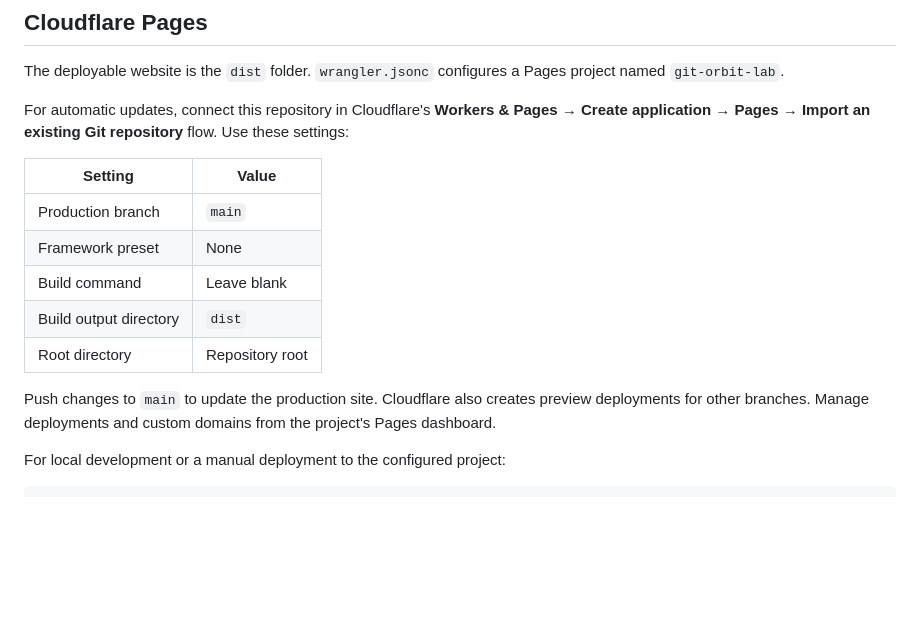
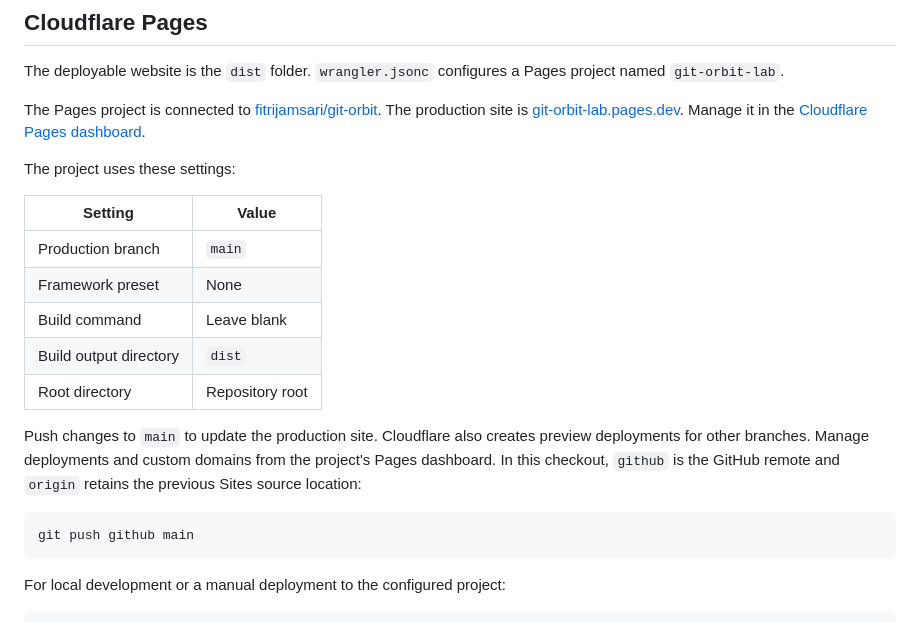
Before and after one commit to fitrijamsari/git-orbit, a Markdown page: README.md, the part around the change. Rendered like a GitHub page; blank space fills up the shorter version.

Commit message:
Document GitHub-connected Cloudflare Pages deployment

````diff
--- a/README.md
+++ b/README.md
@@ -18,7 +18,9 @@ Open http://127.0.0.1:4173. No build step or application dependencies are requir
 
 The deployable website is the `dist` folder. `wrangler.jsonc` configures a Pages project named `git-orbit-lab`.
 
-For automatic updates, connect this repository in Cloudflare's **Workers & Pages → Create application → Pages → Import an existing Git repository** flow. Use these settings:
+The Pages project is connected to [fitrijamsari/git-orbit](https://github.com/fitrijamsari/git-orbit). The production site is [git-orbit-lab.pages.dev](https://git-orbit-lab.pages.dev). Manage it in the [Cloudflare Pages dashboard](https://dash.cloudflare.com/2d76be11b31c484b215bd57a0a6968b6/pages/view/git-orbit-lab).
+
+The project uses these settings:
 
 | Setting | Value |
 | --- | --- |
@@ -28,7 +30,11 @@ For automatic updates, connect this repository in Cloudflare's **Workers & Pages
 | Build output directory | `dist` |
 | Root directory | Repository root |
 
-Push changes to `main` to update the production site. Cloudflare also creates preview deployments for other branches. Manage deployments and custom domains from the project's Pages dashboard.
+Push changes to `main` to update the production site. Cloudflare also creates preview deployments for other branches. Manage deployments and custom domains from the project's Pages dashboard. In this checkout, `github` is the GitHub remote and `origin` retains the previous Sites source location:
+
+```sh
+git push github main
+```
 
 For local development or a manual deployment to the configured project:
 
````
